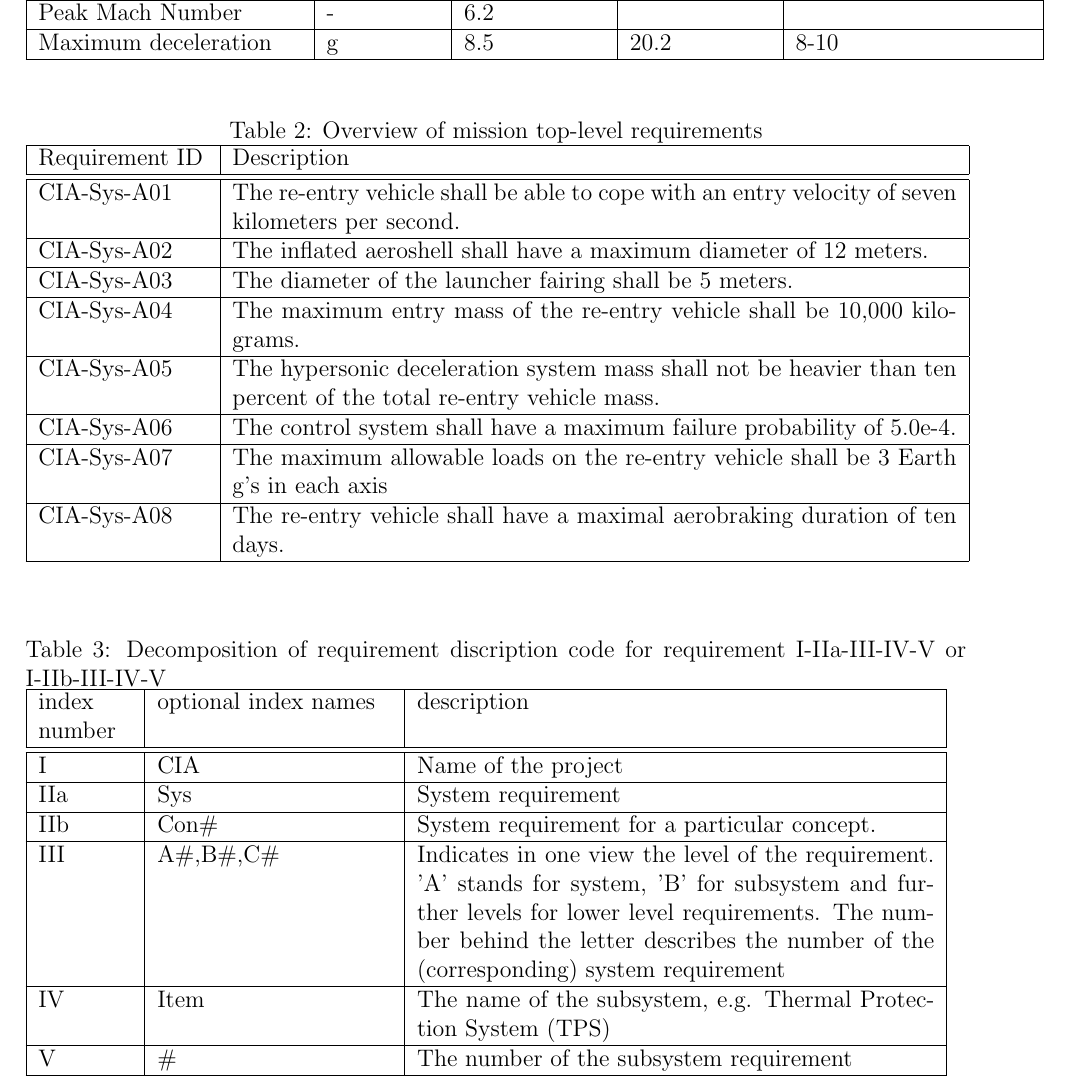
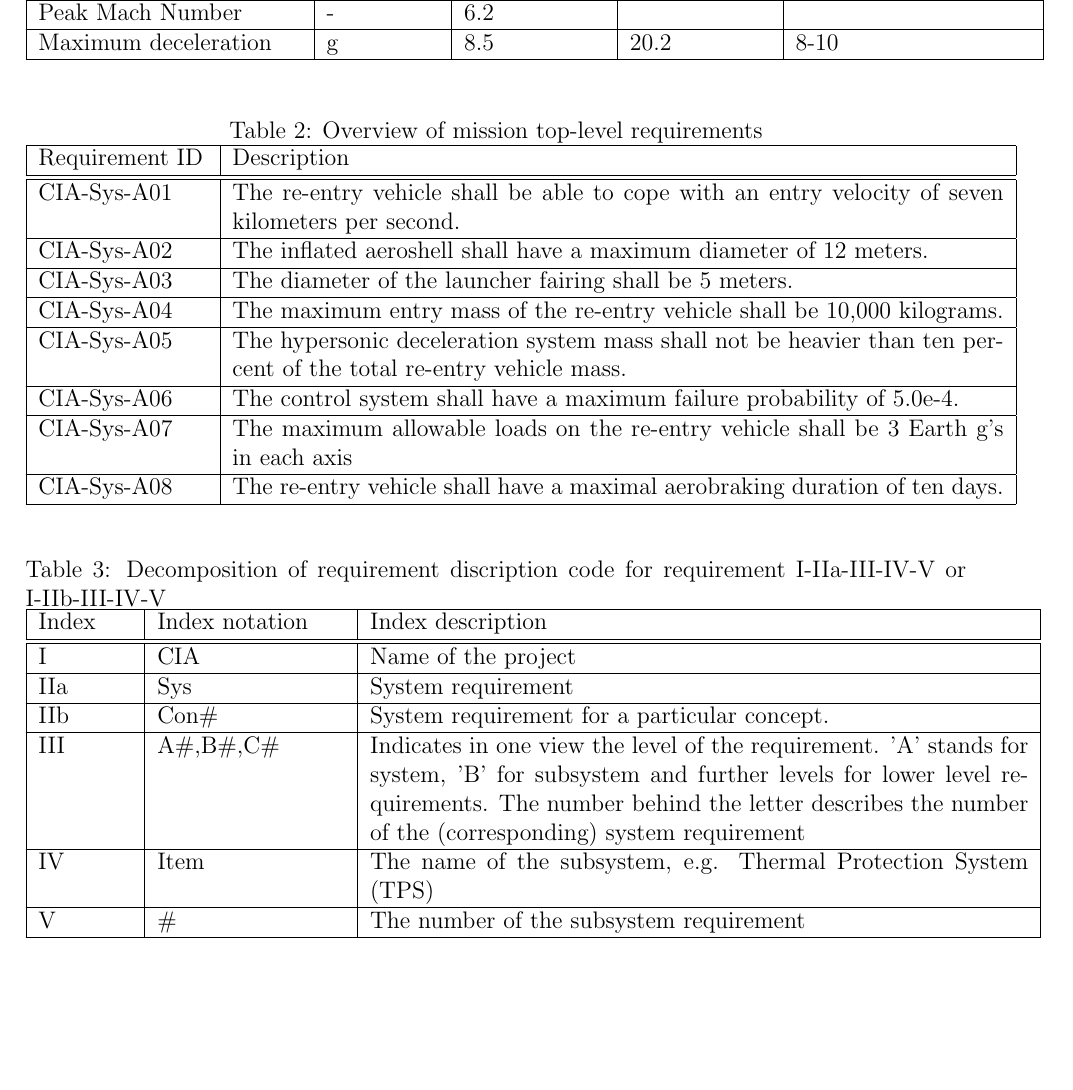
Before and after one commit to DawudH/DSE-AEROSHELL02, a LaTeX document (01_PL_PROJECT_PLAN/Report.tex, which reads 01_PL_PROJECT_PLAN/Chapter/Project_description.tex): part of page 6 of 22, cut so that both start at the same text, the shorter picture padded with empty space. Compiled offline with pdfLaTeX; a LaTeX package or settings file that is missing is left out.

Commit message:
no message

```diff
--- a/01_PL_PROJECT_PLAN/Chapter/Project_description.tex
+++ b/01_PL_PROJECT_PLAN/Chapter/Project_description.tex
@@ -58,10 +58,10 @@ Maximum deceleration &          g &        8.5 &       20.2 &       8-10 \\
 
 \subsection{Requirements} \label{subsec:systemrequirements}
 In this section the top-level requirements are stated. They can be found in table \ref{tab:requirements}. and the decomposition of the requirements description code is shown in table \ref{tab:description}. This code is developed to be able to identify all requirements throughout the project.
-
+\vspace{-4mm}
 \begin{table}[H]
 	\caption{Overview of mission top-level requirements}
-	\begin{tabular}{|p{0.18\textwidth}|p{0.77\textwidth}|}
+	\begin{tabular}{|p{0.18\textwidth}|p{0.82\textwidth}|}
     \hline
     Requirement ID          & Description                                                                                                      \\ \hline \hline
     CIA-Sys-A01 & The re-entry vehicle shall be able to cope with an entry velocity of seven kilometers per second.                \\ \hline
@@ -77,10 +77,11 @@ In this section the top-level requirements are stated. They can be found in tabl
 \end{table}
 
 \begin{table}[H]
+\vspace{-4mm}
     \caption {Decomposition of requirement discription code for requirement I-IIa-III-IV-V or I-IIb-III-IV-V}
-    \begin{tabular}{|p{0.1\textwidth}|p{0.25\textwidth}|p{0.55\textwidth}|}
+    \begin{tabular}{|p{0.1\textwidth}|p{0.2\textwidth}|p{0.7\textwidth}|}
     \hline
-    index number & optional index names    & description                                                                                                                                  \\ \hline \hline
+    Index & Index notation   & Index description                                                                                                                                  \\ \hline \hline
     I            & CIA                     & Name of the project                                                                                                                           \\ \hline
     IIa           & Sys                     & System requirement                                                                                                                           \\ \hline
     IIb            & Con\#                    & System requirement for a particular concept.
```
